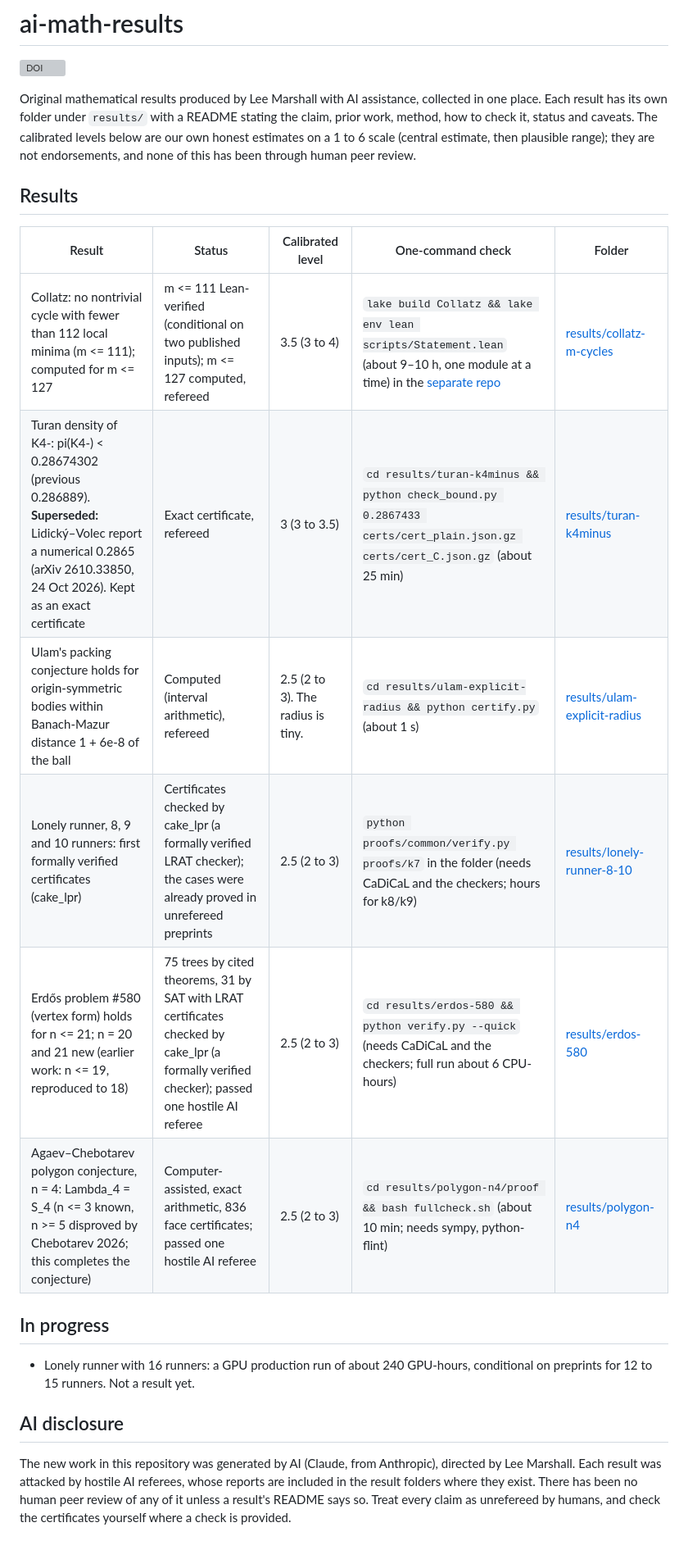
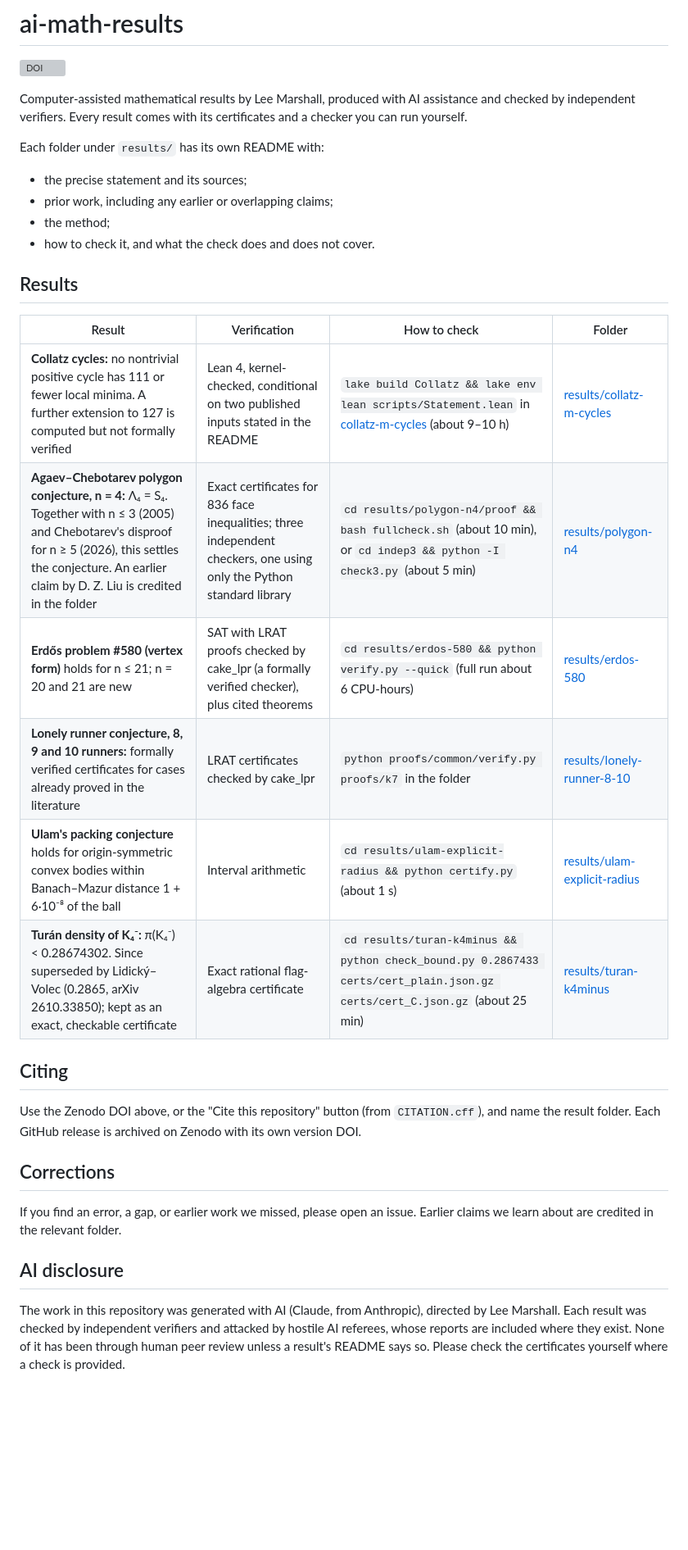
Before and after one commit to LeeMarshall1113/ai-math-results, a Markdown page: README.md, the part around the change. Shown at 82% size. Rendered like a GitHub page; blank space fills up the shorter version; grey boxes are pictures that could not be loaded.

```diff
--- a/README.md
+++ b/README.md
@@ -2,24 +2,33 @@
 
 [![DOI](https://zenodo.org/badge/DOI/10.5281/zenodo.23748158.svg)](https://doi.org/10.5281/zenodo.23748158)
 
-Original mathematical results produced by Lee Marshall with AI assistance, collected in one place. Each result has its own folder under `results/` with a README stating the claim, prior work, method, how to check it, status and caveats. The calibrated levels below are our own honest estimates on a 1 to 6 scale (central estimate, then plausible range); they are not endorsements, and none of this has been through human peer review.
+Computer-assisted mathematical results by Lee Marshall, produced with AI assistance and checked by independent verifiers. Every result comes with its certificates and a checker you can run yourself.
+
+Each folder under `results/` has its own README with:
+- the precise statement and its sources;
+- prior work, including any earlier or overlapping claims;
+- the method;
+- how to check it, and what the check does and does not cover.
 
 ## Results
 
-| Result | Status | Calibrated level | One-command check | Folder |
-|---|---|---|---|---|
-| Collatz: no nontrivial cycle with fewer than 112 local minima (m <= 111); computed for m <= 127 | m <= 111 Lean-verified (conditional on two published inputs); m <= 127 computed, refereed | 3.5 (3 to 4) | `lake build Collatz && lake env lean scripts/Statement.lean` (about 9–10 h, one module at a time) in the [separate repo](https://github.com/LeeMarshall1113/collatz-m-cycles) | [results/collatz-m-cycles](results/collatz-m-cycles) |
-| Turan density of K4-: pi(K4-) < 0.28674302 (previous 0.286889). **Superseded:** Lidický–Volec report a numerical 0.2865 (arXiv 2610.33850, 24 Oct 2026). Kept as an exact certificate | Exact certificate, refereed | 3 (3 to 3.5) | `cd results/turan-k4minus && python check_bound.py 0.2867433 certs/cert_plain.json.gz certs/cert_C.json.gz` (about 25 min) | [results/turan-k4minus](results/turan-k4minus) |
-| Ulam's packing conjecture holds for origin-symmetric bodies within Banach-Mazur distance 1 + 6e-8 of the ball | Computed (interval arithmetic), refereed | 2.5 (2 to 3). The radius is tiny. | `cd results/ulam-explicit-radius && python certify.py` (about 1 s) | [results/ulam-explicit-radius](results/ulam-explicit-radius) |
-| Lonely runner, 8, 9 and 10 runners: first formally verified certificates (cake_lpr) | Certificates checked by cake_lpr (a formally verified LRAT checker); the cases were already proved in unrefereed preprints | 2.5 (2 to 3) | `python proofs/common/verify.py proofs/k7` in the folder (needs CaDiCaL and the checkers; hours for k8/k9) | [results/lonely-runner-8-10](results/lonely-runner-8-10) |
-| Erdős problem #580 (vertex form) holds for n <= 21; n = 20 and 21 new (earlier work: n <= 19, reproduced to 18) | 75 trees by cited theorems, 31 by SAT with LRAT certificates checked by cake_lpr (a formally verified checker); passed one hostile AI referee | 2.5 (2 to 3) | `cd results/erdos-580 && python verify.py --quick` (needs CaDiCaL and the checkers; full run about 6 CPU-hours) | [results/erdos-580](results/erdos-580) |
-| Agaev–Chebotarev polygon conjecture, n = 4: Lambda_4 = S_4 (n <= 3 known, n >= 5 disproved by Chebotarev 2026; this completes the conjecture) | Computer-assisted, exact arithmetic, 836 face certificates; passed one hostile AI referee | 2.5 (2 to 3) | `cd results/polygon-n4/proof && bash fullcheck.sh` (about 10 min; needs sympy, python-flint) | [results/polygon-n4](results/polygon-n4) |
+| Result | Verification | How to check | Folder |
+|---|---|---|---|
+| **Collatz cycles:** no nontrivial positive cycle has 111 or fewer local minima. A further extension to 127 is computed but not formally verified | Lean 4, kernel-checked, conditional on two published inputs stated in the README | `lake build Collatz && lake env lean scripts/Statement.lean` in [collatz-m-cycles](https://github.com/LeeMarshall1113/collatz-m-cycles) (about 9–10 h) | [results/collatz-m-cycles](results/collatz-m-cycles) |
+| **Agaev–Chebotarev polygon conjecture, n = 4:** Λ₄ = S₄. Together with n ≤ 3 (2005) and Chebotarev's disproof for n ≥ 5 (2026), this settles the conjecture. An earlier claim by D. Z. Liu is credited in the folder | Exact certificates for 836 face inequalities; three independent checkers, one using only the Python standard library | `cd results/polygon-n4/proof && bash fullcheck.sh` (about 10 min), or `cd indep3 && python -I check3.py` (about 5 min) | [results/polygon-n4](results/polygon-n4) |
+| **Erdős problem #580 (vertex form)** holds for n ≤ 21; n = 20 and 21 are new | SAT with LRAT proofs checked by cake_lpr (a formally verified checker), plus cited theorems | `cd results/erdos-580 && python verify.py --quick` (full run about 6 CPU-hours) | [results/erdos-580](results/erdos-580) |
+| **Lonely runner conjecture, 8, 9 and 10 runners:** formally verified certificates for cases already proved in the literature | LRAT certificates checked by cake_lpr | `python proofs/common/verify.py proofs/k7` in the folder | [results/lonely-runner-8-10](results/lonely-runner-8-10) |
+| **Ulam's packing conjecture** holds for origin-symmetric convex bodies within Banach–Mazur distance 1 + 6·10⁻⁸ of the ball | Interval arithmetic | `cd results/ulam-explicit-radius && python certify.py` (about 1 s) | [results/ulam-explicit-radius](results/ulam-explicit-radius) |
+| **Turán density of K₄⁻:** π(K₄⁻) < 0.28674302. Since superseded by Lidický–Volec (0.2865, arXiv 2610.33850); kept as an exact, checkable certificate | Exact rational flag-algebra certificate | `cd results/turan-k4minus && python check_bound.py 0.2867433 certs/cert_plain.json.gz certs/cert_C.json.gz` (about 25 min) | [results/turan-k4minus](results/turan-k4minus) |
 
+## Citing
 
-## In progress
+Use the Zenodo DOI above, or the "Cite this repository" button (from `CITATION.cff`), and name the result folder. Each GitHub release is archived on Zenodo with its own version DOI.
 
-- Lonely runner with 16 runners: a GPU production run of about 240 GPU-hours, conditional on preprints for 12 to 15 runners. Not a result yet.
+## Corrections
+
+If you find an error, a gap, or earlier work we missed, please open an issue. Earlier claims we learn about are credited in the relevant folder.
 
 ## AI disclosure
 
-The new work in this repository was generated by AI (Claude, from Anthropic), directed by Lee Marshall. Each result was attacked by hostile AI referees, whose reports are included in the result folders where they exist. There has been no human peer review of any of it unless a result's README says so. Treat every claim as unrefereed by humans, and check the certificates yourself where a check is provided.
+The work in this repository was generated with AI (Claude, from Anthropic), directed by Lee Marshall. Each result was checked by independent verifiers and attacked by hostile AI referees, whose reports are included where they exist. None of it has been through human peer review unless a result's README says so. Please check the certificates yourself where a check is provided.
```
Also changed, not shown: results/erdos-580/README.md (+1 -5 lines), results/polygon-n4/README.md (+0 -4 lines).
